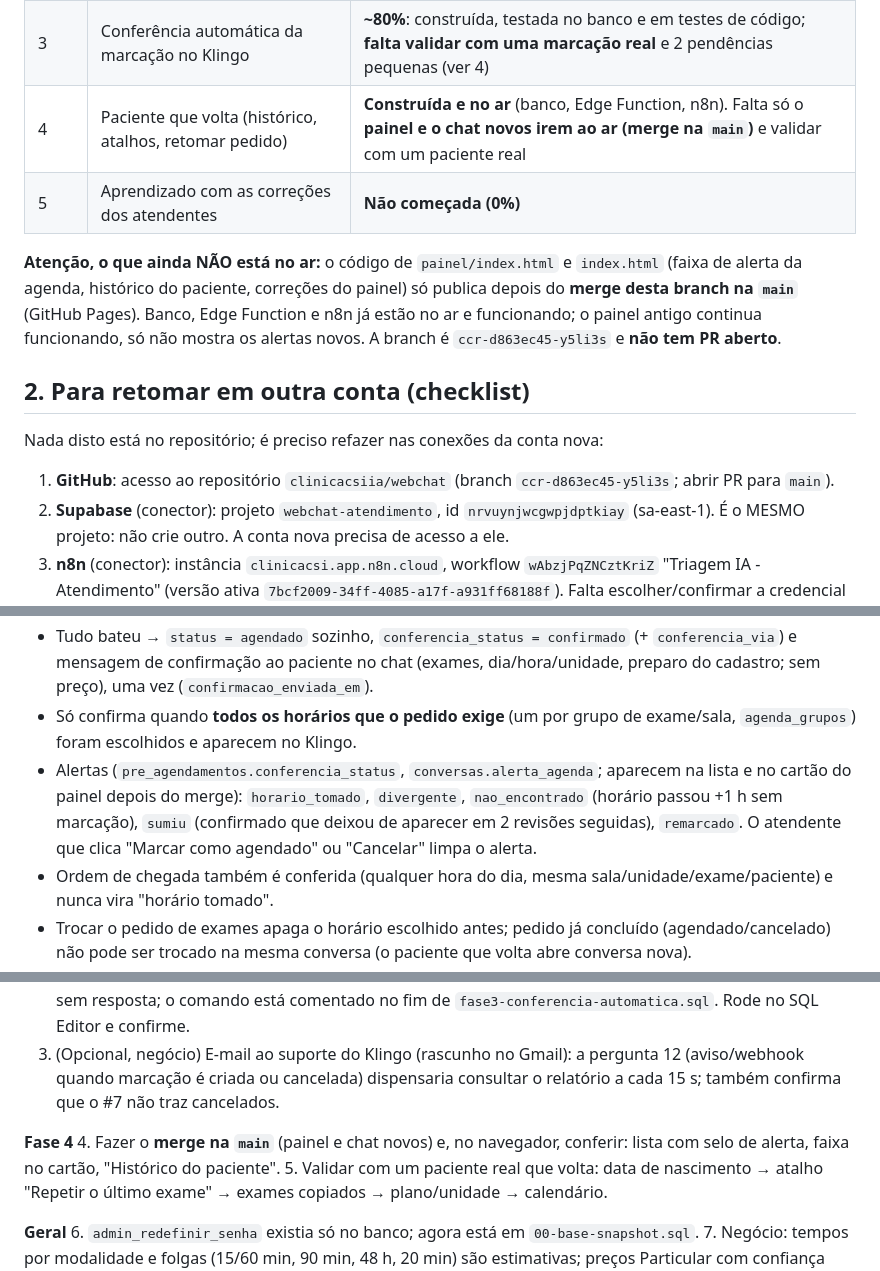
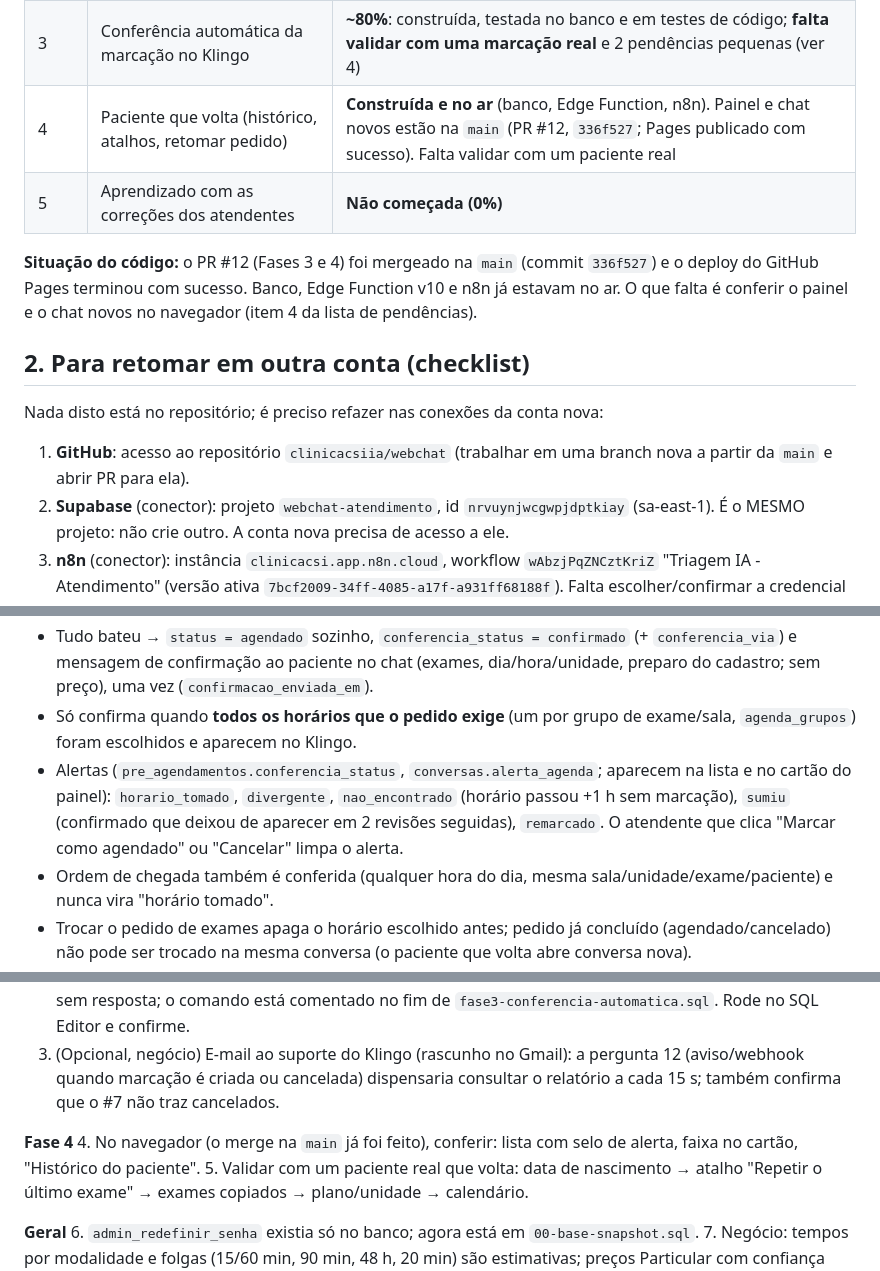
Before and after one commit to clinicacsiia/webchat, a Markdown page: docs/passagem-fases-3-a-5.md, 3 parts joined by grey strips. Drawn GitHub-style.

Commit message:
Docs: passagem reflete o merge do PR #12 na main (#13)
Remove os avisos de que painel e chat novos ainda não estavam no ar e de que
a branch não tinha PR aberto.


Claude-Session: https://claude.ai/code/session_012qP2FkNJnsCeZEhhuP3vH8

Co-authored-by: Claude <noreply@anthropic.com>

```diff
--- a/docs/passagem-fases-3-a-5.md
+++ b/docs/passagem-fases-3-a-5.md
@@ -10,15 +10,15 @@ Atualizado em 2026-10-30. Leia este arquivo inteiro antes de mexer em qualquer c
 | 1 | Memória do catálogo (histórico de mudanças, preços) | Concluída e no ar |
 | 2 | Pedido pelo mapa do corpo, calendário, reservas de horário | Concluída e no ar |
 | 3 | Conferência automática da marcação no Klingo | **~80%**: construída, testada no banco e em testes de código; **falta validar com uma marcação real** e 2 pendências pequenas (ver 4) |
-| 4 | Paciente que volta (histórico, atalhos, retomar pedido) | **Construída e no ar** (banco, Edge Function, n8n). Falta só o **painel e o chat novos irem ao ar (merge na `main`)** e validar com um paciente real |
+| 4 | Paciente que volta (histórico, atalhos, retomar pedido) | **Construída e no ar** (banco, Edge Function, n8n). Painel e chat novos estão na `main` (PR #12, `336f527`; Pages publicado com sucesso). Falta validar com um paciente real |
 | 5 | Aprendizado com as correções dos atendentes | **Não começada (0%)** |
 
-**Atenção, o que ainda NÃO está no ar:** o código de `painel/index.html` e `index.html` (faixa de alerta da agenda, histórico do paciente, correções do painel) só publica depois do **merge desta branch na `main`** (GitHub Pages). Banco, Edge Function e n8n já estão no ar e funcionando; o painel antigo continua funcionando, só não mostra os alertas novos. A branch é `ccr-d863ec45-y5li3s` e **não tem PR aberto**.
+**Situação do código:** o PR #12 (Fases 3 e 4) foi mergeado na `main` (commit `336f527`) e o deploy do GitHub Pages terminou com sucesso. Banco, Edge Function v10 e n8n já estavam no ar. O que falta é conferir o painel e o chat novos no navegador (item 4 da lista de pendências).
 
 ## 2. Para retomar em outra conta (checklist)
 
 Nada disto está no repositório; é preciso refazer nas conexões da conta nova:
-1. **GitHub**: acesso ao repositório `clinicacsiia/webchat` (branch `ccr-d863ec45-y5li3s`; abrir PR para `main`).
+1. **GitHub**: acesso ao repositório `clinicacsiia/webchat` (trabalhar em uma branch nova a partir da `main` e abrir PR para ela).
 2. **Supabase** (conector): projeto `webchat-atendimento`, id `nrvuynjwcgwpjdptkiay` (sa-east-1). É o MESMO projeto: não crie outro. A conta nova precisa de acesso a ele.
 3. **n8n** (conector): instância `clinicacsi.app.n8n.cloud`, workflow `wAbzjPqZNCztKriZ` "Triagem IA - Atendimento" (versão ativa `7bcf2009-34ff-4085-a17f-a931ff68188f`). Falta escolher/confirmar a credencial Anthropic no nó "Triagem com Claude" se a conta mudar.
 4. **Gmail** (opcional): o e-mail ao suporte do Klingo está só como rascunho (`docs/fase-0-email-suporte-klingo.md` tem o texto).
@@ -53,7 +53,7 @@ Ordem dos arquivos SQL (referência do que foi aplicado, nesta ordem): `00-base-
 - Reconhecimento: telefone (ou telefone + nome). Só pelo nome exige nome IGUAL e exame exato; nome parecido nunca confirma (homônimos).
 - Tudo bateu → `status = agendado` sozinho, `conferencia_status = confirmado` (+ `conferencia_via`) e mensagem de confirmação ao paciente no chat (exames, dia/hora/unidade, preparo do cadastro; sem preço), uma vez (`confirmacao_enviada_em`).
 - Só confirma quando **todos os horários que o pedido exige** (um por grupo de exame/sala, `agenda_grupos`) foram escolhidos e aparecem no Klingo.
-- Alertas (`pre_agendamentos.conferencia_status`, `conversas.alerta_agenda`; aparecem na lista e no cartão do painel depois do merge): `horario_tomado`, `divergente`, `nao_encontrado` (horário passou +1 h sem marcação), `sumiu` (confirmado que deixou de aparecer em 2 revisões seguidas), `remarcado`. O atendente que clica "Marcar como agendado" ou "Cancelar" limpa o alerta.
+- Alertas (`pre_agendamentos.conferencia_status`, `conversas.alerta_agenda`; aparecem na lista e no cartão do painel): `horario_tomado`, `divergente`, `nao_encontrado` (horário passou +1 h sem marcação), `sumiu` (confirmado que deixou de aparecer em 2 revisões seguidas), `remarcado`. O atendente que clica "Marcar como agendado" ou "Cancelar" limpa o alerta.
 - Ordem de chegada também é conferida (qualquer hora do dia, mesma sala/unidade/exame/paciente) e nunca vira "horário tomado".
 - Trocar o pedido de exames apaga o horário escolhido antes; pedido já concluído (agendado/cancelado) não pode ser trocado na mesma conversa (o paciente que volta abre conversa nova).
 - Falha de um dia no Klingo deixa sem veredito só quem depende daquele dia.
@@ -74,7 +74,7 @@ Ordem dos arquivos SQL (referência do que foi aplicado, nesta ordem): `00-base-
 3. (Opcional, negócio) E-mail ao suporte do Klingo (rascunho no Gmail): a pergunta 12 (aviso/webhook quando marcação é criada ou cancelada) dispensaria consultar o relatório a cada 15 s; também confirma que o #7 não traz cancelados.
 
 **Fase 4**
-4. Fazer o **merge na `main`** (painel e chat novos) e, no navegador, conferir: lista com selo de alerta, faixa no cartão, "Histórico do paciente".
+4. No navegador (o merge na `main` já foi feito), conferir: lista com selo de alerta, faixa no cartão, "Histórico do paciente".
 5. Validar com um paciente real que volta: data de nascimento → atalho "Repetir o último exame" → exames copiados → plano/unidade → calendário.
 
 **Geral**
```
